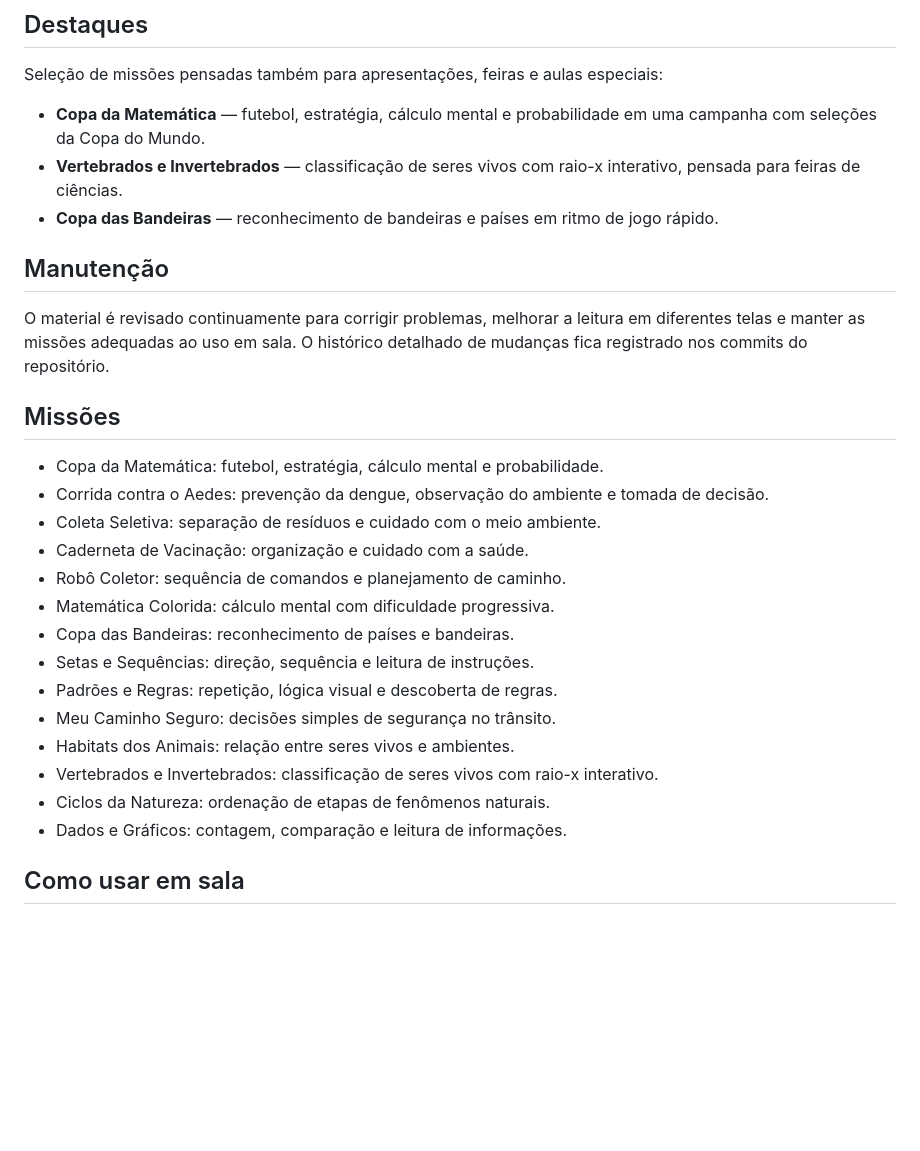
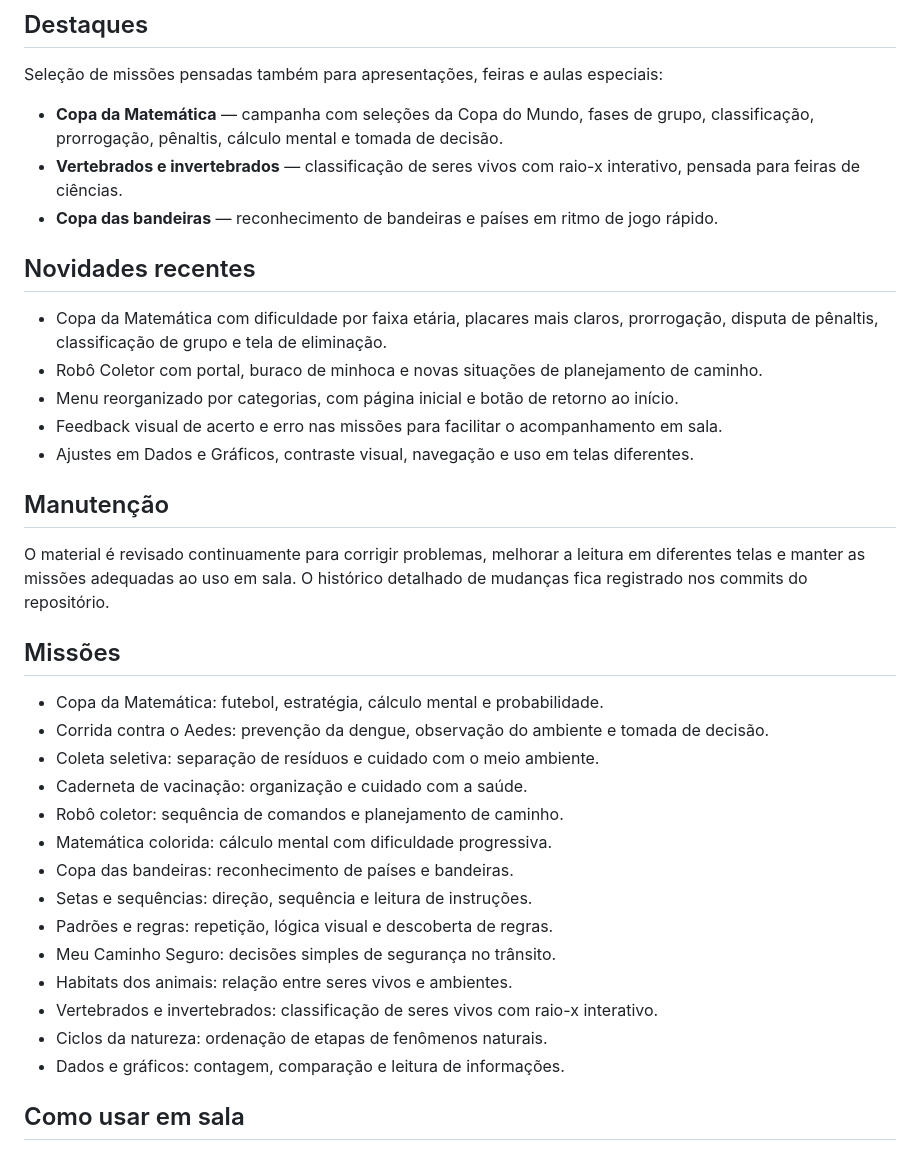
Before and after one commit to Nethaum/missoes-interativas-pensamento-computacional, a Markdown page: README.md, the part around the change. Rendered like a GitHub page; blank space fills up the shorter version.

Commit message:
Atualiza README da versão 2.3.21

```diff
--- a/README.md
+++ b/README.md
@@ -47,9 +47,17 @@ O projeto foi pensado para desktop, notebook, painel interativo e celular. Em te
 
 Seleção de missões pensadas também para apresentações, feiras e aulas especiais:
 
-- **Copa da Matemática** — futebol, estratégia, cálculo mental e probabilidade em uma campanha com seleções da Copa do Mundo.
-- **Vertebrados e Invertebrados** — classificação de seres vivos com raio-x interativo, pensada para feiras de ciências.
-- **Copa das Bandeiras** — reconhecimento de bandeiras e países em ritmo de jogo rápido.
+- **Copa da Matemática** — campanha com seleções da Copa do Mundo, fases de grupo, classificação, prorrogação, pênaltis, cálculo mental e tomada de decisão.
+- **Vertebrados e invertebrados** — classificação de seres vivos com raio-x interativo, pensada para feiras de ciências.
+- **Copa das bandeiras** — reconhecimento de bandeiras e países em ritmo de jogo rápido.
+
+## Novidades recentes
+
+- Copa da Matemática com dificuldade por faixa etária, placares mais claros, prorrogação, disputa de pênaltis, classificação de grupo e tela de eliminação.
+- Robô Coletor com portal, buraco de minhoca e novas situações de planejamento de caminho.
+- Menu reorganizado por categorias, com página inicial e botão de retorno ao início.
+- Feedback visual de acerto e erro nas missões para facilitar o acompanhamento em sala.
+- Ajustes em Dados e Gráficos, contraste visual, navegação e uso em telas diferentes.
 
 ## Manutenção
 
@@ -59,18 +67,18 @@ O material é revisado continuamente para corrigir problemas, melhorar a leitura
 
 - Copa da Matemática: futebol, estratégia, cálculo mental e probabilidade.
 - Corrida contra o Aedes: prevenção da dengue, observação do ambiente e tomada de decisão.
-- Coleta Seletiva: separação de resíduos e cuidado com o meio ambiente.
-- Caderneta de Vacinação: organização e cuidado com a saúde.
-- Robô Coletor: sequência de comandos e planejamento de caminho.
-- Matemática Colorida: cálculo mental com dificuldade progressiva.
-- Copa das Bandeiras: reconhecimento de países e bandeiras.
-- Setas e Sequências: direção, sequência e leitura de instruções.
-- Padrões e Regras: repetição, lógica visual e descoberta de regras.
+- Coleta seletiva: separação de resíduos e cuidado com o meio ambiente.
+- Caderneta de vacinação: organização e cuidado com a saúde.
+- Robô coletor: sequência de comandos e planejamento de caminho.
+- Matemática colorida: cálculo mental com dificuldade progressiva.
+- Copa das bandeiras: reconhecimento de países e bandeiras.
+- Setas e sequências: direção, sequência e leitura de instruções.
+- Padrões e regras: repetição, lógica visual e descoberta de regras.
 - Meu Caminho Seguro: decisões simples de segurança no trânsito.
-- Habitats dos Animais: relação entre seres vivos e ambientes.
-- Vertebrados e Invertebrados: classificação de seres vivos com raio-x interativo.
-- Ciclos da Natureza: ordenação de etapas de fenômenos naturais.
-- Dados e Gráficos: contagem, comparação e leitura de informações.
+- Habitats dos animais: relação entre seres vivos e ambientes.
+- Vertebrados e invertebrados: classificação de seres vivos com raio-x interativo.
+- Ciclos da natureza: ordenação de etapas de fenômenos naturais.
+- Dados e gráficos: contagem, comparação e leitura de informações.
 
 ## Como usar em sala
 
```
